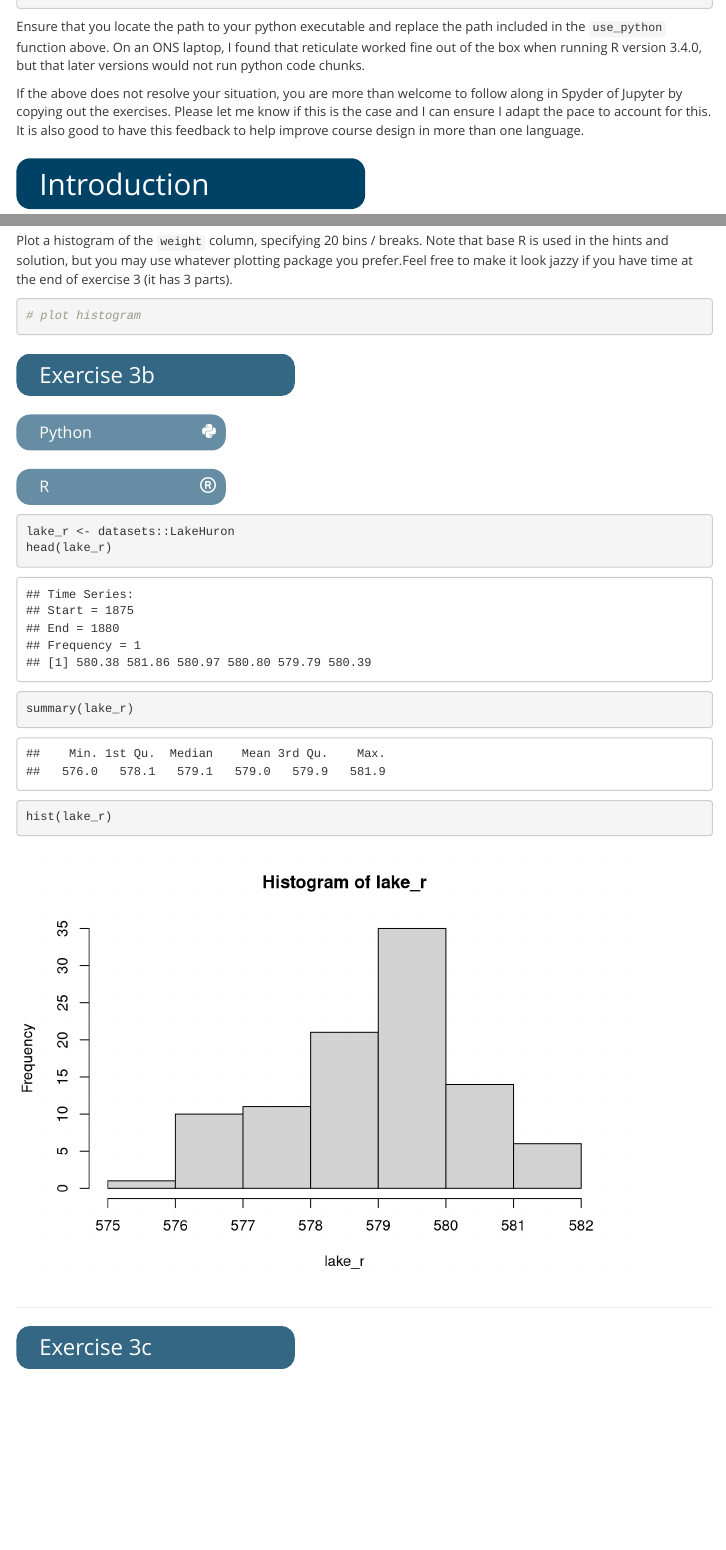
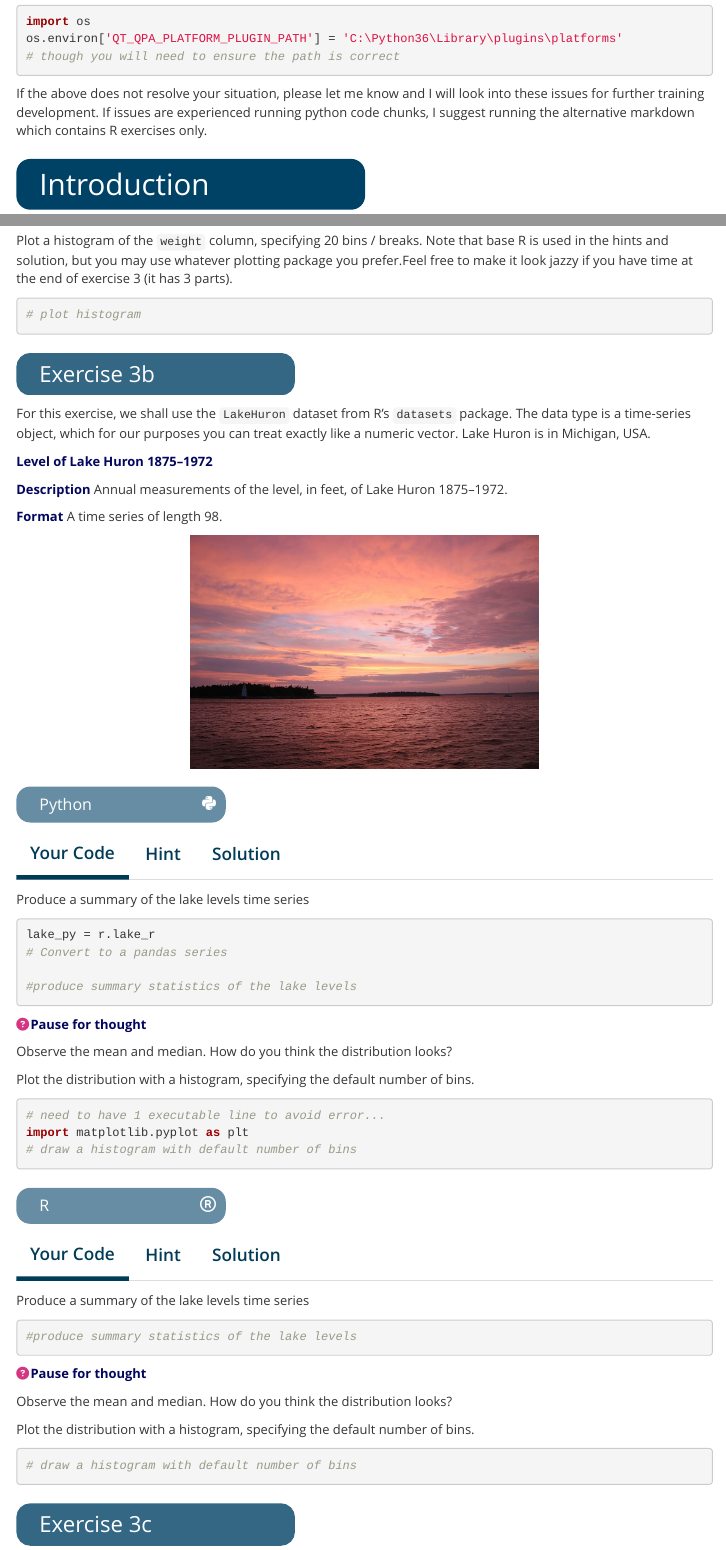
Before and after one commit to datasciencecampus/DSCA_graduate-programme_dev, an R Markdown document (week_02/1.basic_statistics_ds/basic_stats_ds.Rmd): the page in a window 1100 px wide, from 560 px down before the commit and from 590 px down after it, and a second part further down, joined at a grey line. Rendered offline with R 4.5, knitr and Pandoc, with nearby package versions; menus at the side of the page are left out.

Commit message:
week_02/1.basic_statistics_ds    Committing up to exercise 3b

````diff
--- a/week_02/1.basic_statistics_ds/basic_stats_ds.Rmd
+++ b/week_02/1.basic_statistics_ds/basic_stats_ds.Rmd
@@ -40,4 +34,3 @@ This notebook uses the `reticulate` package to run python code chunks. In order
 ```
 Ensure that you locate the path to your python executable and replace the path included in the `use_python` function above. On an ONS laptop, I found that reticulate worked fine out of the box when running R version 3.4.0, but that later versions would not run python code chunks.
 
-If the above does not resolve your situation, you are more than welcome to follow along in Spyder of Jupyter by copying out the exercises. Please let me know if this is the case and I can ensure I adapt the pace to account for this. It is also good to have this feedback to help improve course design in more than one language.
@@ -44,3 +39,10 @@ If the above does not resolve your situation, you are more than welcome to follo
+```{python}
+import os
+os.environ['QT_QPA_PLATFORM_PLUGIN_PATH'] = 'C:\Python36\Library\plugins\platforms'
+# though you will need to ensure the path is correct
+```
+
+If the above does not resolve your situation, please let me know and I will look into these issues for further training development. If issues are experienced running python code chunks, I suggest running the alternative markdown which contains R exercises only.
 
 
 # Introduction
@@ -592,5 +675,5 @@ You can confirm any suspicions here in a number of ways. Typically you would get
 
 Plot a histogram of the `weight` column, specifying 20 bins / breaks. Note that base R is used in the hints and solution, but you may use whatever plotting package you prefer.Feel free to make it look jazzy if you have time at the end of exercise 3 (it has 3 parts).
 
-```{python}
+```{r}
 # plot histogram
@@ -649,8 +726,28 @@ hist(chicks_r$weight, breaks = 20)
 ```
 
 
+***
+
+## Exercise 3b
+
+```{r include=FALSE}
+#prep code chunk
+lake_r <- datasets::LakeHuron
+```
+
+For this exercise, we shall use the `LakeHuron` dataset from R's `datasets` package. The data type is a time-series object, which for our purposes you can treat exactly like a numeric vector. Lake Huron is in Michigan, USA.
+
+<strong class="navy">Level of Lake Huron 1875–1972</strong>
+
+<strong class="navy">Description</strong>
+Annual measurements of the level, in feet, of Lake Huron 1875–1972.
+
+<strong class="navy">Format</strong>
+A time series of length 98.
+
+<img src="../../www/week_2/huron.jpg" width=500px class="center" alt="Lake Huron at sunset">
 
 
 
-### R <i class="far fa-registered"></i> {.tabset .tabset-fade}
+### Python <i class="fab fa-python"></i> {.tabset .tabset-fade}
 
@@ -658 +755,2 @@ hist(chicks_r$weight, breaks = 20)
 
+Produce a summary of the lake levels time series
@@ -660,44 +757,97 @@ Produce summary statistics on the `weight` column in the `chicks_r` dataframe.
 
-```{r}
-# summary stats on weight column
+```{python}
+lake_py = r.lake_r
+# Convert to a pandas series
+
+#produce summary statistics of the lake levels
 
 ```
 
 <strong class="navy">Pause for thought</strong> <i class="fa fa-question-circle" id="body"></i>
 
-What do you notice about the mean and median? What does this mean in terms of any outliers within this columns' values?
+Observe the mean and median. How do you think the distribution looks?
 
-You can confirm any suspicions here in a number of ways. Typically you would get frequencies of the column values. You can also visualise these frequencies in a variety of ways.
+Plot the distribution with a histogram, specifying the default number of bins.
 
-Plot a histogram of the `weight` column, specifying 20 bins / breaks. Note that base R is used in the hints and solution, but you may use whatever plotting package you prefer.Feel free to make it look jazzy if you have time at the end of exercise 3 (it has 3 parts).
-
-```{r}
-# plot histogram
+```{python}
+# need to have 1 executable line to avoid error...
+import matplotlib.pyplot as plt
+# draw a histogram with default number of bins
 
 ```
 
 
-
 #### Hint
 
+Produce a summary of the lake levels time series
 
-Produce summary statistics on the `weight` column in the `chicks_r` dataframe.
-
-```{r eval=FALSE}
-.......(chicks_r$weight)
+```{python eval=FALSE}
+lake_py = r.lake_r
+# Convert to a pandas series
+lake_py = .........(lake_py)
+#produce summary statistics of the lake levels
+lake_py..........()
 ```
 
 <strong class="navy">Pause for thought</strong> <i class="fa fa-question-circle" id="body"></i>
 
-What do you notice about the mean and median? What does this mean in terms of any outliers within this columns' values?
+Observe the mean and median. How do you think the distribution looks?
 
-You can confirm any suspicions here in a number of ways. Typically you would get frequencies of the column values. You can also visualise these frequencies in a variety of ways.
+Plot the distribution with a histogram, specifying the default number of bins.
 
-Plot a histogram of the `weight` column, specifying 20 bins / breaks. Note that base R is used in the hints and solution, but you may use whatever plotting package you prefer.Feel free to make it look jazzy if you have time at the end of exercise 3 (it has 3 parts).
+```{python eval=FALSE}
+import matplotlib.pyplot as plt
+# draw a histogram with default number of bins
+histogram = ........(lake_py)
+plt.....(histogram)
+```
 
-```{r eval=FALSE}
+#### Solution
 
-hist(chicks_r$weight, ...... = 20)
+Produce a summary of the lake levels time series
+
+```{python}
+lake_py = r.lake_r
+# Convert to a pandas series
+lake_py = pd.Series(lake_py)
+#produce summary statistics of the lake levels
+lake_py.describe()
+```
+
+<strong class="navy">Pause for thought</strong> <i class="fa fa-question-circle" id="body"></i>
+
+Observe the mean and median. How do you think the distribution looks?
+
+Plot the distribution with a histogram, specifying the default number of bins.
+
+```{python}
+import matplotlib.pyplot as plt
+# draw a histogram with default number of bins
+histogram = plt.hist(lake_py)
+plt.show(histogram)
+```
+
+
+### R <i class="far fa-registered"></i> {.tabset .tabset-fade}
+
+#### Your Code
+
+Produce a summary of the lake levels time series
+
+```{r}
+#produce summary statistics of the lake levels
+
+
+```
+
+<strong class="navy">Pause for thought</strong> <i class="fa fa-question-circle" id="body"></i>
+
+Observe the mean and median. How do you think the distribution looks?
+
+Plot the distribution with a histogram, specifying the default number of bins.
+
+```{r}
+# draw a histogram with default number of bins
 
 ```
 
@@ -705,65 +856,43 @@ hist(chicks_r$weight, ...... = 20)
 
-#### Solution
+Produce a summary of the lake levels time series
 
-Produce summary statistics on the `weight` column in the `chicks_r` dataframe.
+```{r eval=FALSE}
+#produce summary statistics of the lake levels
+.......(lake_r)
 
-```{r}
-summary(chicks_r$weight)
 ```
 
 <strong class="navy">Pause for thought</strong> <i class="fa fa-question-circle" id="body"></i>
 
-What do you notice about the mean and median? What does this mean in terms of any outliers within this columns' values?
+Observe the mean and median. How do you think the distribution looks?
 
-You can confirm any suspicions here in a number of ways. Typically you would get frequencies of the column values. You can also visualise these frequencies in a variety of ways.
+Plot the distribution with a histogram, specifying the default number of bins.
 
-Plot a histogram of the `weight` column, specifying 20 bins / breaks. Note that base R is used in the hints and solution, but you may use whatever plotting package you prefer.Feel free to make it look jazzy if you have time at the end of exercise 3 (it has 3 parts).
+```{r eval=FALSE}
+# draw a histogram with default number of bins
+....(lake_r)
+```
+
+#### Solution
+
+Produce a summary of the lake levels time series
 
 ```{r}
-
-hist(chicks_r$weight, breaks = 20)
-
-```
-
-
-
-
-***
-
-## Exercise 3b
-
-
-### Python <i class="fab fa-python"></i> {.tabset .tabset-fade}
-
-
-
-### R <i class="far fa-registered"></i> {.tabset .tabset-fade}
-
-```{r}
-
-lake_r <- datasets::LakeHuron
-head(lake_r)
-
-
-```
-
-```{r}
+#produce summary statistics of the lake levels
 summary(lake_r)
 
 ```
 
+<strong class="navy">Pause for thought</strong> <i class="fa fa-question-circle" id="body"></i>
+
+Observe the mean and median. How do you think the distribution looks?
+
+Plot the distribution with a histogram, specifying the default number of bins.
 
 ```{r}
-
-
+# draw a histogram with default number of bins
 hist(lake_r)
-
 ```
-
-
-
-
-
 
 
 ***
````
Also changed, not shown: www/week_2/huron.jpg (added), week_02/1.basic_statistics_ds/basic_stats_ds.Rmd (115 more changed lines).
